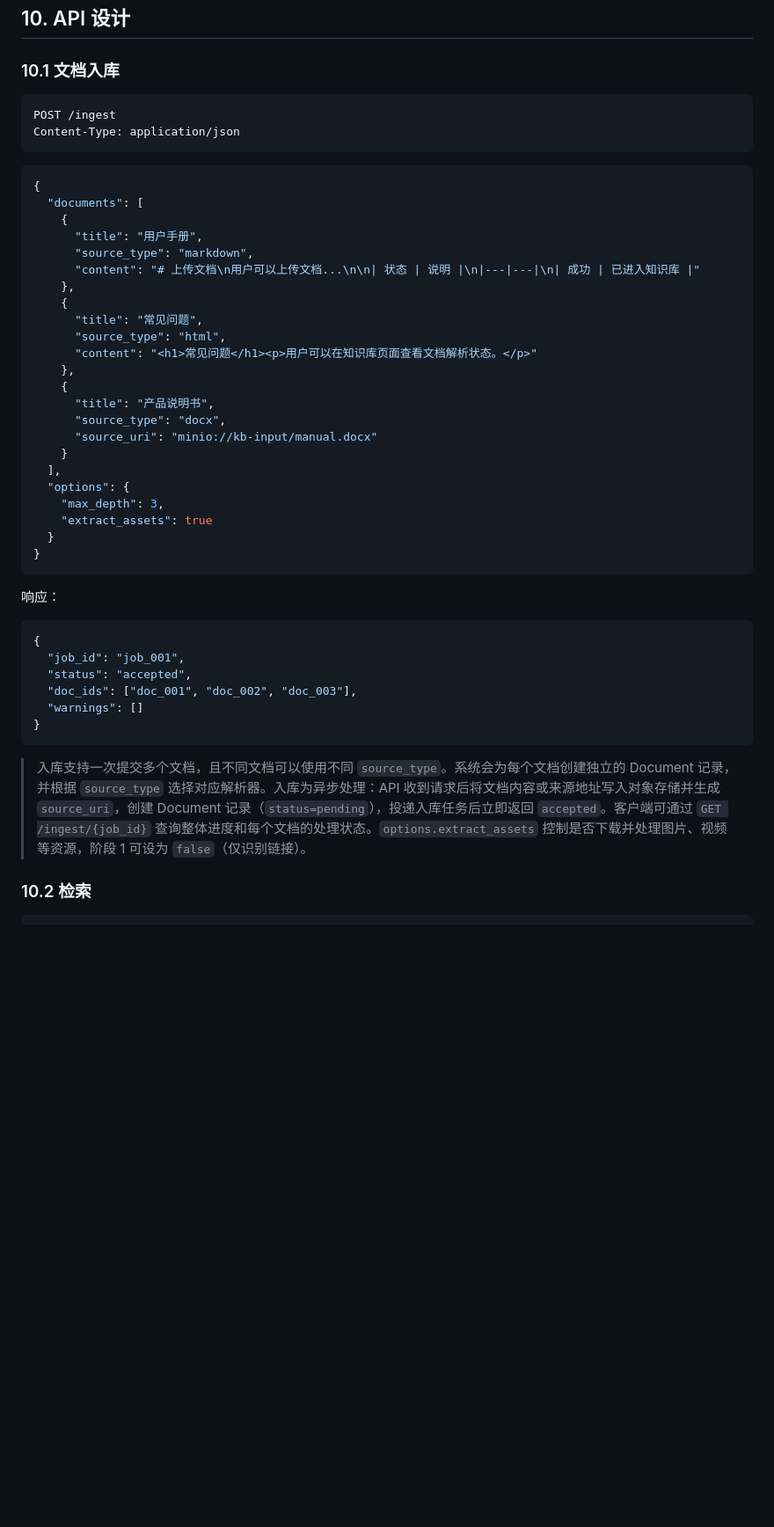
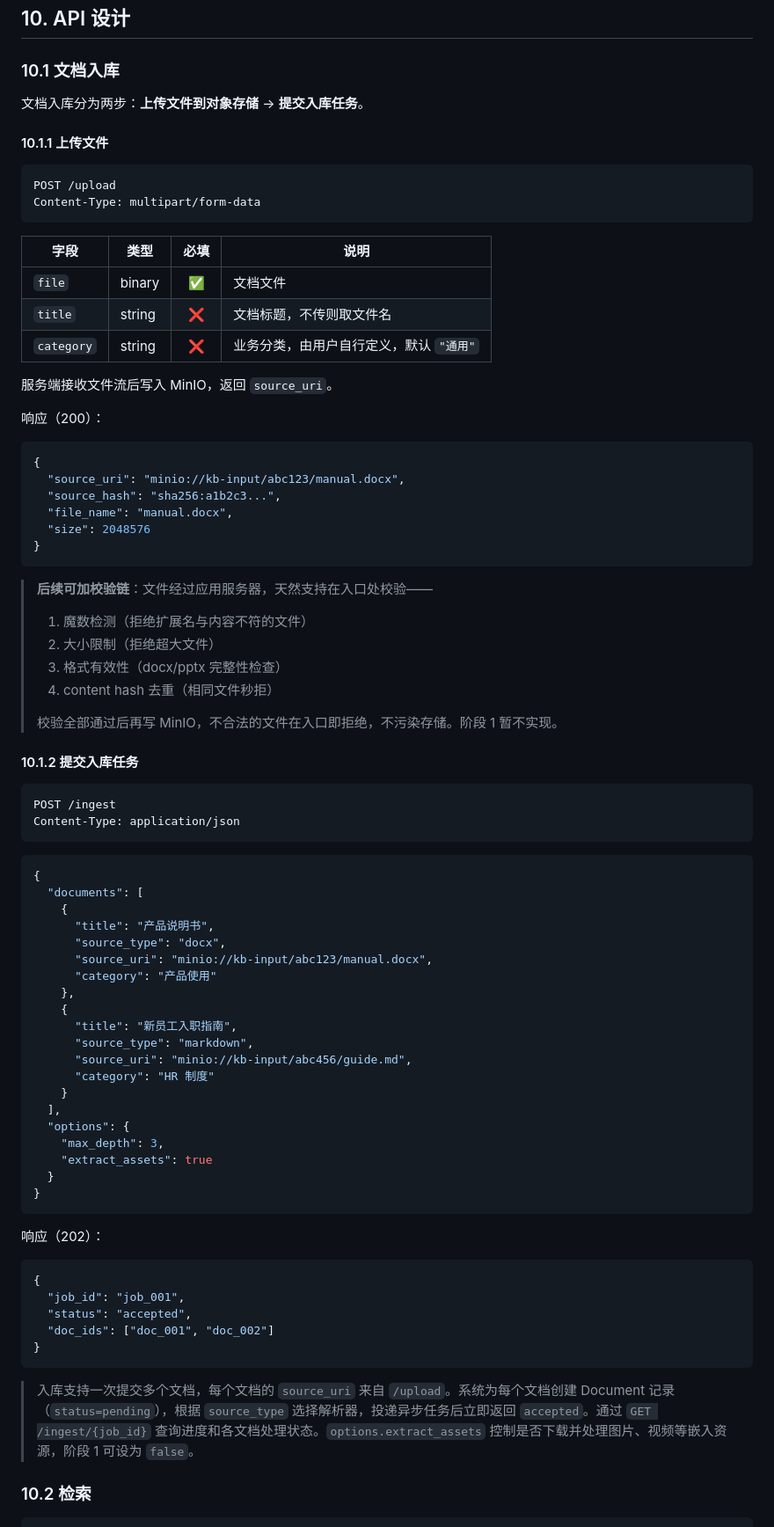
Before and after one commit to ybbla/knowledge-base-system, a Markdown page: KNOWLEDGE_BASE_ANALYSIS.md, the part around one of its changes. Shown at 88% size. Drawn GitHub-style; blank space fills up the shorter version.

````diff
--- a/KNOWLEDGE_BASE_ANALYSIS.md
+++ b/KNOWLEDGE_BASE_ANALYSIS.md
@@ -859,6 +880,44 @@ knowledge_base_system/
 
 ### 10.1 文档入库
 
+文档入库分为两步：**上传文件到对象存储** → **提交入库任务**。
+
+#### 10.1.1 上传文件
+
+```http
+POST /upload
+Content-Type: multipart/form-data
+```
+
+| 字段 | 类型 | 必填 | 说明 |
+|------|------|:---:|------|
+| `file` | binary | ✅ | 文档文件 |
+| `title` | string | ❌ | 文档标题，不传则取文件名 |
+| `category` | string | ❌ | 业务分类，由用户自行定义，默认 `"通用"` |
+
+服务端接收文件流后写入 MinIO，返回 `source_uri`。
+
+响应（200）：
+
+```json
+{
+  "source_uri": "minio://kb-input/abc123/manual.docx",
+  "source_hash": "sha256:a1b2c3...",
+  "file_name": "manual.docx",
+  "size": 2048576
+}
+```
+
+> **后续可加校验链**：文件经过应用服务器，天然支持在入口处校验——
+> 1. 魔数检测（拒绝扩展名与内容不符的文件）
+> 2. 大小限制（拒绝超大文件）
+> 3. 格式有效性（docx/pptx 完整性检查）
+> 4. content hash 去重（相同文件秒拒）
+>
+> 校验全部通过后再写 MinIO，不合法的文件在入口即拒绝，不污染存储。阶段 1 暂不实现。
+
+#### 10.1.2 提交入库任务
+
 ```http
 POST /ingest
 Content-Type: application/json
@@ -868,19 +927,16 @@ Content-Type: application/json
 {
   "documents": [
     {
-      "title": "用户手册",
-      "source_type": "markdown",
-      "content": "# 上传文档\n用户可以上传文档...\n\n| 状态 | 说明 |\n|---|---|\n| 成功 | 已进入知识库 |"
+      "title": "产品说明书",
+      "source_type": "docx",
+      "source_uri": "minio://kb-input/abc123/manual.docx",
+      "category": "产品使用"
     },
     {
-      "title": "常见问题",
-      "source_type": "html",
-      "content": "<h1>常见问题</h1><p>用户可以在知识库页面查看文档解析状态。</p>"
-    },
-    {
-      "title": "产品说明书",
-      "source_type": "docx",
-      "source_uri": "minio://kb-input/manual.docx"
+      "title": "新员工入职指南",
+      "source_type": "markdown",
+      "source_uri": "minio://kb-input/abc456/guide.md",
+      "category": "HR 制度"
     }
   ],
   "options": {
@@ -890,18 +946,17 @@ Content-Type: application/json
 }
 ```
 
-响应：
+响应（202）：
 
 ```json
 {
   "job_id": "job_001",
   "status": "accepted",
-  "doc_ids": ["doc_001", "doc_002", "doc_003"],
-  "warnings": []
+  "doc_ids": ["doc_001", "doc_002"]
 }
 ```
 
-> 入库支持一次提交多个文档，且不同文档可以使用不同 `source_type`。系统会为每个文档创建独立的 Document 记录，并根据 `source_type` 选择对应解析器。入库为异步处理：API 收到请求后将文档内容或来源地址写入对象存储并生成 `source_uri`，创建 Document 记录（`status=pending`），投递入库任务后立即返回 `accepted`。客户端可通过 `GET /ingest/{job_id}` 查询整体进度和每个文档的处理状态。`options.extract_assets` 控制是否下载并处理图片、视频等资源，阶段 1 可设为 `false`（仅识别链接）。
+> 入库支持一次提交多个文档，每个文档的 `source_uri` 来自 `/upload`。系统为每个文档创建 Document 记录（`status=pending`），根据 `source_type` 选择解析器，投递异步任务后立即返回 `accepted`。通过 `GET /ingest/{job_id}` 查询进度和各文档处理状态。`options.extract_assets` 控制是否下载并处理图片、视频等嵌入资源，阶段 1 可设为 `false`。
 
 ### 10.2 检索
 
````
Also changed, not shown: other parts of KNOWLEDGE_BASE_ANALYSIS.md (+36 -15 lines).
